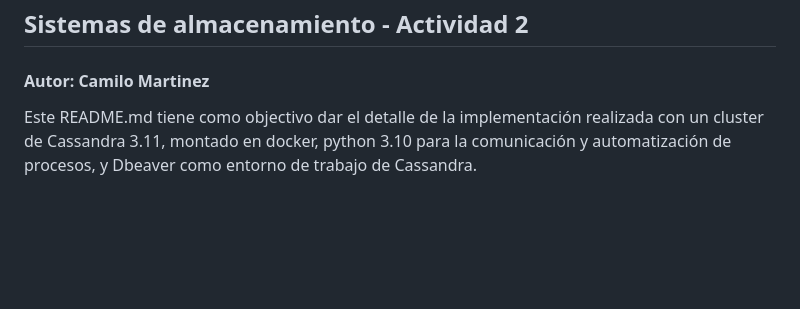
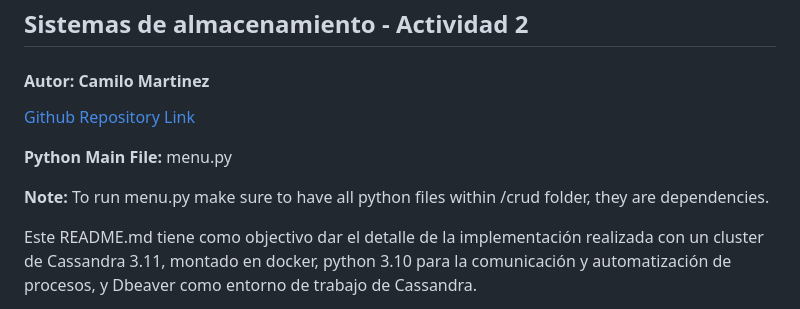
Before and after one commit to Andresmps/master_ciencia_de_datos, a Markdown page: camilo_martinez_actividad/README.md, the part around the change. Rendered like a GitHub page; blank space fills up the shorter version.

Commit message:
Actividad 2

```diff
--- a/camilo_martinez_actividad/README.md
+++ b/camilo_martinez_actividad/README.md
@@ -2,6 +2,12 @@
 ## Sistemas de almacenamiento - Actividad 2
 #### Autor: Camilo Martinez
 
+
+[Github Repository Link](https://github.com/Andresmps/master_ciencia_de_datos/tree/main/camilo_martinez_actividad)
+
+**Python Main File:** menu.py
+
+**Note:** To run menu.py make sure to have all python files within /crud folder, they are dependencies.
 
 Este README.md tiene como objectivo dar el detalle de la implementación realizada con un cluster de Cassandra 3.11, montado en docker, python 3.10 para la comunicación y automatización de procesos, y Dbeaver como entorno de trabajo de Cassandra.
 
```
